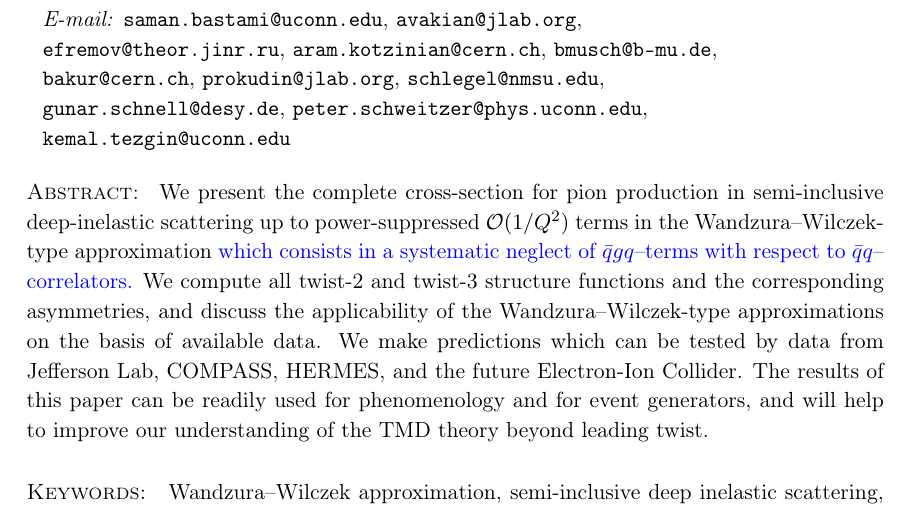
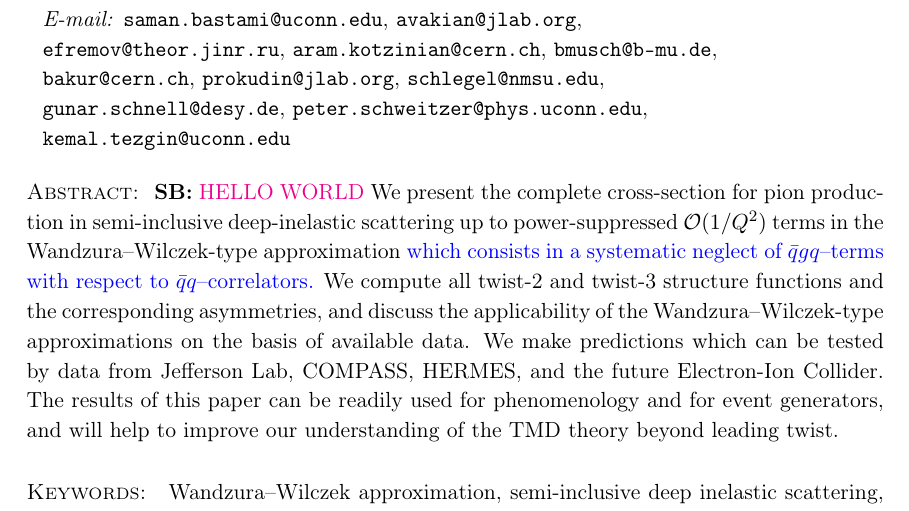
Before and after one commit to prokudin/TMD-SIDIS, a LaTeX document (tex/test-WW-type-00v-PS.tex): part of page 1 of 67, cut so that both start at the same text. Compiled offline with pdfLaTeX.

Commit message:
Saman tests
"Hello world" at abstract

```diff
--- a/tex/test-WW-type-00v-PS.tex
+++ b/tex/test-WW-type-00v-PS.tex
@@ -185,6 +185,7 @@
 %===================  ABSTRACT =======================================
 %\begin{abstract}
 \abstract{
+\SB{HELLO WORLD}
 We present the complete cross-section for pion production in semi-inclusive
 deep-inelastic scattering up to power-suppressed ${\cal O}(1/Q^2)$ terms in
 the Wandzura--Wilczek-type approximation \ps{which consists in a systematic
```
Also changed, not shown: 1 other file.
